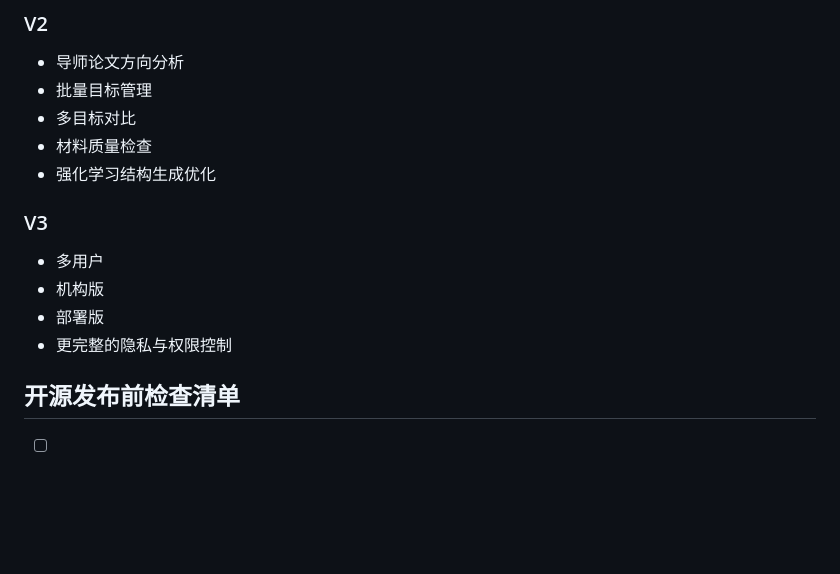
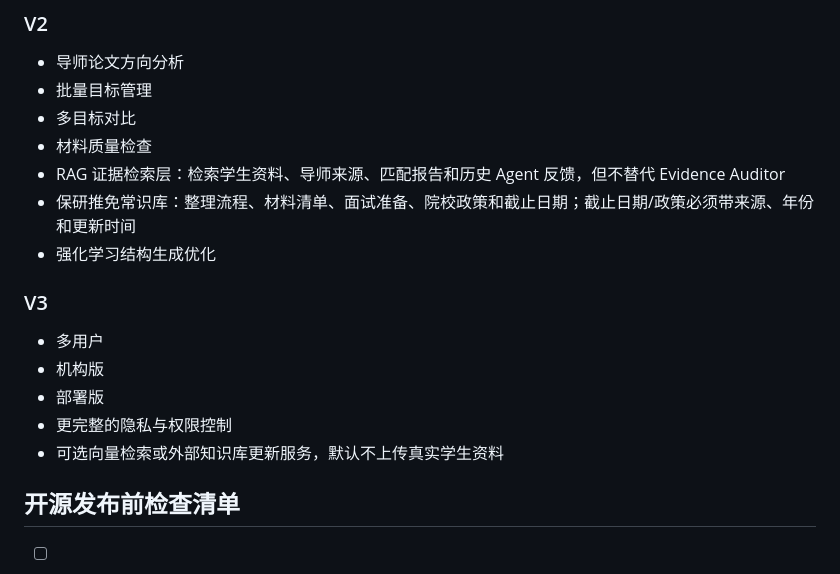
Before and after one commit to Bubble252/offer-harvester, a Markdown page: docs/10_open_source_readiness.md, the part around the change. Rendered like a GitHub page; blank space fills up the shorter version.

```diff
--- a/docs/10_open_source_readiness.md
+++ b/docs/10_open_source_readiness.md
@@ -493,6 +493,8 @@ docs/ROADMAP.md
 - 批量目标管理
 - 多目标对比
 - 材料质量检查
+- RAG 证据检索层：检索学生资料、导师来源、匹配报告和历史 Agent 反馈，但不替代 Evidence Auditor
+- 保研推免常识库：整理流程、材料清单、面试准备、院校政策和截止日期；截止日期/政策必须带来源、年份和更新时间
 - 强化学习结构生成优化
 
 ### V3
@@ -501,6 +503,7 @@ docs/ROADMAP.md
 - 机构版
 - 部署版
 - 更完整的隐私与权限控制
+- 可选向量检索或外部知识库更新服务，默认不上传真实学生资料
 
 ## 开源发布前检查清单
 
```
Also changed, not shown: docs/11_demo_walkthrough.md (+12 -0 lines).
